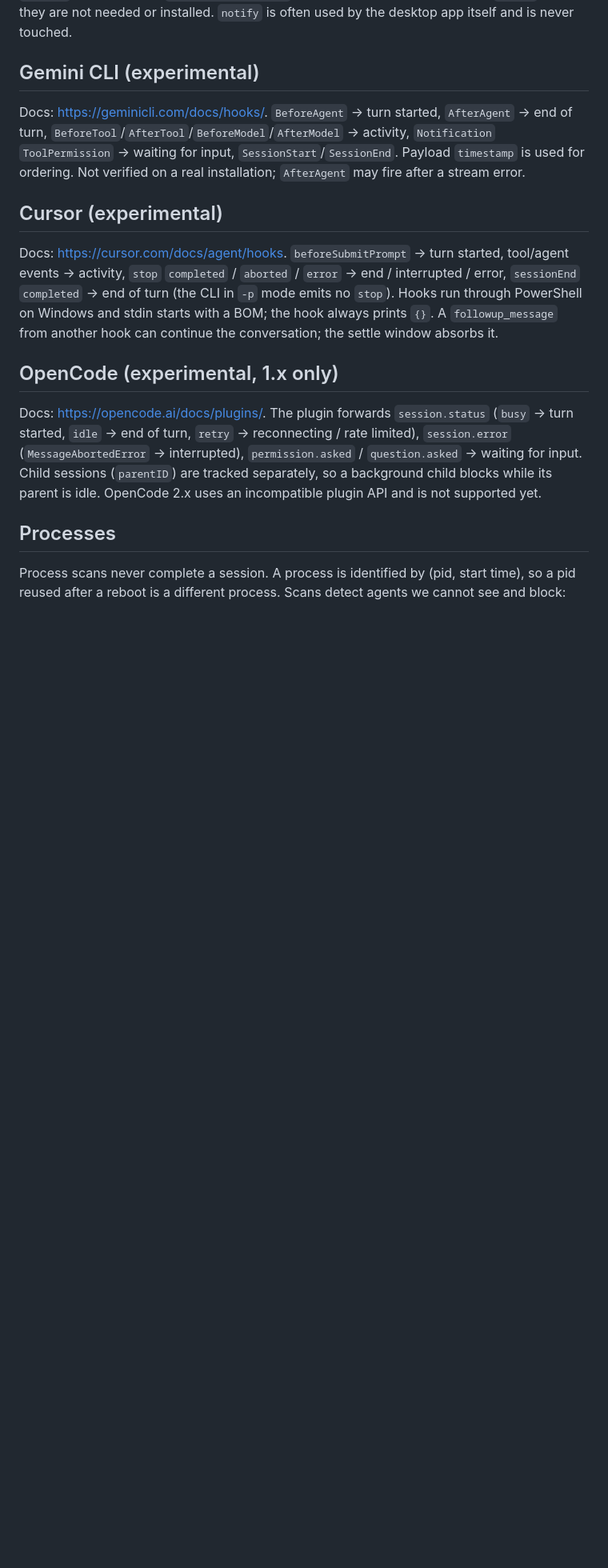
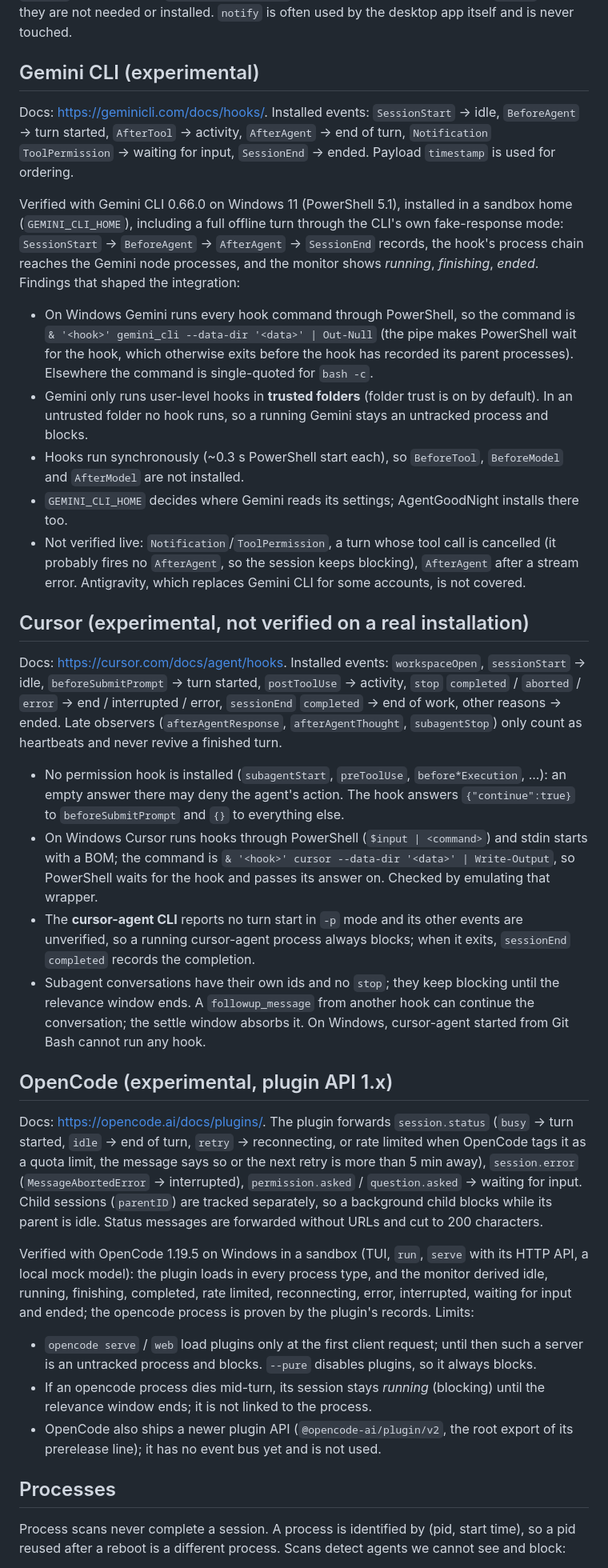
Before and after one commit to Indrovi/AgentGoodNight, a Markdown page: docs/adapters.md, the part around one of its changes. Shown at 80% size. GitHub-like rendering; blank space fills up the shorter version.

```diff
--- a/docs/adapters.md
+++ b/docs/adapters.md
@@ -68,26 +75,71 @@ needed or installed. `notify` is often used by the desktop app itself and is nev
 
 ## Gemini CLI (experimental)
 
-Docs: <https://geminicli.com/docs/hooks/>. `BeforeAgent` → turn started, `AfterAgent` → end of
-turn, `BeforeTool`/`AfterTool`/`BeforeModel`/`AfterModel` → activity, `Notification`
-`ToolPermission` → waiting for input, `SessionStart`/`SessionEnd`. Payload `timestamp` is used for
-ordering. Not verified on a real installation; `AfterAgent` may fire after a stream error.
+Docs: <https://geminicli.com/docs/hooks/>. Installed events: `SessionStart` → idle,
+`BeforeAgent` → turn started, `AfterTool` → activity, `AfterAgent` → end of turn,
+`Notification` `ToolPermission` → waiting for input, `SessionEnd` → ended. Payload
+`timestamp` is used for ordering.
 
-## Cursor (experimental)
+Verified with Gemini CLI 0.66.0 on Windows 11 (PowerShell 5.1), installed in a sandbox home
+(`GEMINI_CLI_HOME`), including a full offline turn through the CLI's own fake-response mode:
+`SessionStart` → `BeforeAgent` → `AfterAgent` → `SessionEnd` records, the hook's process chain
+reaches the Gemini node processes, and the monitor shows *running*, *finishing*, *ended*.
+Findings that shaped the integration:
 
-Docs: <https://cursor.com/docs/agent/hooks>. `beforeSubmitPrompt` → turn started, tool/agent
-events → activity, `stop` `completed` / `aborted` / `error` → end / interrupted / error,
-`sessionEnd` `completed` → end of turn (the CLI in `-p` mode emits no `stop`). Hooks run through
-PowerShell on Windows and stdin starts with a BOM; the hook always prints `{}`. A `followup_message`
-from another hook can continue the conversation; the settle window absorbs it.
+- On Windows Gemini runs every hook command through PowerShell, so the command is
+  `& '<hook>' gemini_cli --data-dir '<data>' | Out-Null` (the pipe makes PowerShell wait for the
+  hook, which otherwise exits before the hook has recorded its parent processes). Elsewhere the
+  command is single-quoted for `bash -c`.
+- Gemini only runs user-level hooks in **trusted folders** (folder trust is on by default). In an
+  untrusted folder no hook runs, so a running Gemini stays an untracked process and blocks.
+- Hooks run synchronously (~0.3 s PowerShell start each), so `BeforeTool`, `BeforeModel` and
+  `AfterModel` are not installed.
+- `GEMINI_CLI_HOME` decides where Gemini reads its settings; AgentGoodNight installs there too.
+- Not verified live: `Notification`/`ToolPermission`, a turn whose tool call is cancelled (it
+  probably fires no `AfterAgent`, so the session keeps blocking), `AfterAgent` after a stream
+  error. Antigravity, which replaces Gemini CLI for some accounts, is not covered.
 
-## OpenCode (experimental, 1.x only)
+## Cursor (experimental, not verified on a real installation)
+
+Docs: <https://cursor.com/docs/agent/hooks>. Installed events: `workspaceOpen`, `sessionStart`
+→ idle, `beforeSubmitPrompt` → turn started, `postToolUse` → activity, `stop` `completed` /
+`aborted` / `error` → end / interrupted / error, `sessionEnd` `completed` → end of work, other
+reasons → ended. Late observers (`afterAgentResponse`, `afterAgentThought`, `subagentStop`)
+only count as heartbeats and never revive a finished turn.
+
+- No permission hook is installed (`subagentStart`, `preToolUse`, `before*Execution`, ...):
+  an empty answer there may deny the agent's action. The hook answers `{"continue":true}` to
+  `beforeSubmitPrompt` and `{}` to everything else.
+- On Windows Cursor runs hooks through PowerShell (`$input | <command>`) and stdin starts with a
+  BOM; the command is `& '<hook>' cursor --data-dir '<data>' | Write-Output`, so PowerShell waits
+  for the hook and passes its answer on. Checked by emulating that wrapper.
+- The **cursor-agent CLI** reports no turn start in `-p` mode and its other events are
+  unverified, so a running cursor-agent process always blocks; when it exits, `sessionEnd`
+  `completed` records the completion.
+- Subagent conversations have their own ids and no `stop`; they keep blocking until the relevance
+  window ends. A `followup_message` from another hook can continue the conversation; the settle
+  window absorbs it. On Windows, cursor-agent started from Git Bash cannot run any hook.
+
+## OpenCode (experimental, plugin API 1.x)
 
 Docs: <https://opencode.ai/docs/plugins/>. The plugin forwards `session.status` (`busy` → turn
-started, `idle` → end of turn, `retry` → reconnecting / rate limited), `session.error`
+started, `idle` → end of turn, `retry` → reconnecting, or rate limited when OpenCode tags it as a
+quota limit, the message says so or the next retry is more than 5 min away), `session.error`
 (`MessageAbortedError` → interrupted), `permission.asked` / `question.asked` → waiting for input.
 Child sessions (`parentID`) are tracked separately, so a background child blocks while its parent is
-idle. OpenCode 2.x uses an incompatible plugin API and is not supported yet.
+idle. Status messages are forwarded without URLs and cut to 200 characters.
+
+Verified with OpenCode 1.19.5 on Windows in a sandbox (TUI, `run`, `serve` with its HTTP API, a
+local mock model): the plugin loads in every process type, and the monitor derived idle, running,
+finishing, completed, rate limited, reconnecting, error, interrupted, waiting for input and ended;
+the opencode process is proven by the plugin's records. Limits:
+
+- `opencode serve` / `web` load plugins only at the first client request; until then such a
+  server is an untracked process and blocks. `--pure` disables plugins, so it always blocks.
+- If an opencode process dies mid-turn, its session stays *running* (blocking) until the relevance
+  window ends; it is not linked to the process.
+- OpenCode also ships a newer plugin API (`@opencode-ai/plugin/v2`, the root export of its
+  prerelease line); it has no event bus yet and is not used.
 
 ## Processes
 
```
Also changed, not shown: other parts of docs/adapters.md (+8 -0 lines), README.md (+20 -7 lines), docs/testing.md (+9 -2 lines).
